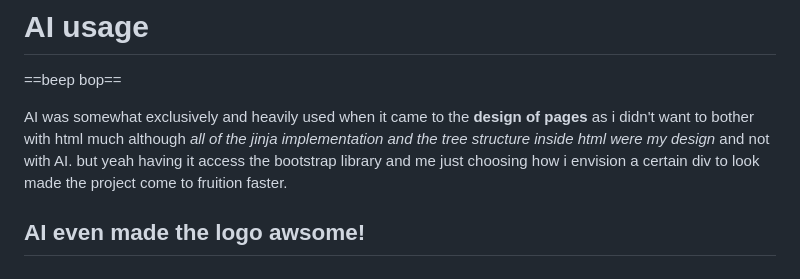
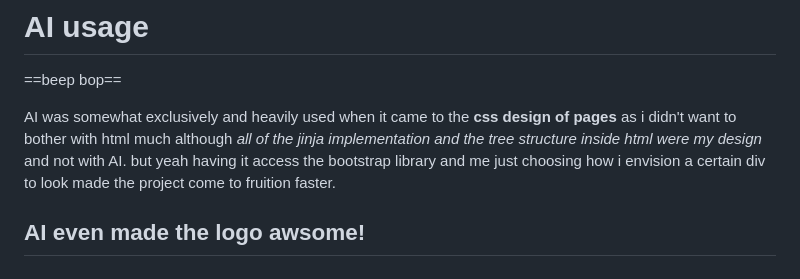
Before and after one commit to hash-em/BranchNote, a Markdown page: README.md, the part around the change. Drawn GitHub-style.

```diff
--- a/README.md
+++ b/README.md
@@ -89,7 +89,7 @@ The implementation is much more boring yet much more time consuming i only used
 # AI usage
 ==beep bop==
 
-AI was somewhat exclusively and heavily used when it came to the **design of pages** as i didn't want to bother with html much although *all of the jinja implementation and the tree structure inside html were my design* and not with AI.
+AI was somewhat exclusively and heavily used when it came to the **css design of pages** as i didn't want to bother with html much although *all of the jinja implementation and the tree structure inside html were my design* and not with AI.
 but yeah having it access the bootstrap library and me just choosing how i envision a certain div to look made the project come to fruition faster.
 
 AI even made the logo awsome!
```
